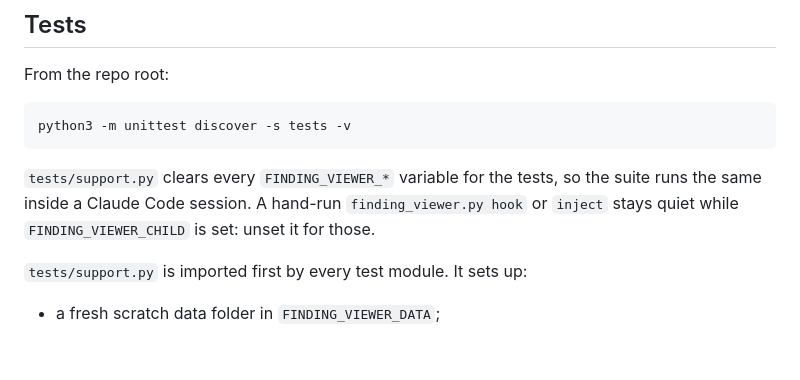
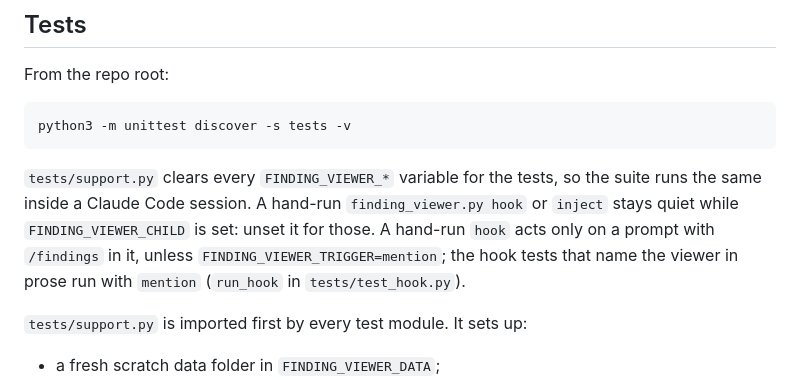
Before and after one commit to PolAlcarria/a-bit-human-review, a Markdown page: CONTRIBUTING.md, the part around the change. Rendered like a GitHub page; blank space fills up the shorter version.

```diff
--- a/CONTRIBUTING.md
+++ b/CONTRIBUTING.md
@@ -22,7 +22,9 @@ python3 -m unittest discover -s tests -v
 
 `tests/support.py` clears every `FINDING_VIEWER_*` variable for the tests, so the suite runs the same inside a Claude
 Code session. A hand-run `finding_viewer.py hook` or `inject` stays quiet while `FINDING_VIEWER_CHILD` is set: unset it
-for those.
+for those. A hand-run `hook` acts only on a prompt with `/findings` in it, unless
+`FINDING_VIEWER_TRIGGER=mention`; the hook tests that name the viewer in prose run with `mention` (`run_hook` in
+`tests/test_hook.py`).
 
 `tests/support.py` is imported first by every test module. It sets up:
 
```
Also changed, not shown: PRODUCT.md (+7 -5 lines).
